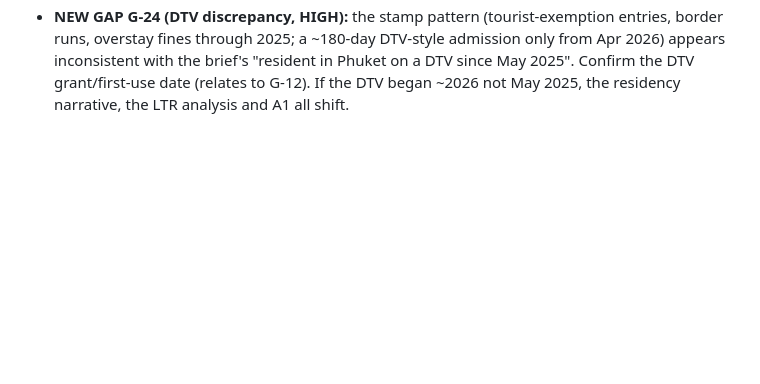
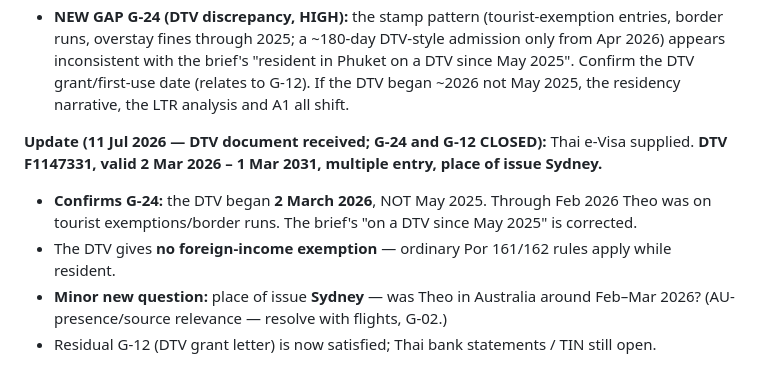
Before and after one commit to SaintTDOG/Money-Manager, a Markdown page: tax-review/outputs/gaps.md, the part around the change. Drawn GitHub-style; blank space fills up the shorter version.

```diff
--- a/tax-review/outputs/gaps.md
+++ b/tax-review/outputs/gaps.md
@@ -112,3 +112,13 @@ now splits into "exists, provide it" vs "genuinely not available":
   appears inconsistent with the brief's "resident in Phuket on a DTV since May 2025". Confirm
   the DTV grant/first-use date (relates to G-12). If the DTV began ~2026 not May 2025, the
   residency narrative, the LTR analysis and A1 all shift.
+
+**Update (11 Jul 2026 — DTV document received; G-24 and G-12 CLOSED):** Thai e-Visa supplied.
+**DTV F1147331, valid 2 Mar 2026 – 1 Mar 2031, multiple entry, place of issue Sydney.**
+- **Confirms G-24:** the DTV began **2 March 2026**, NOT May 2025. Through Feb 2026 Theo was on
+  tourist exemptions/border runs. The brief's "on a DTV since May 2025" is corrected.
+- The DTV gives **no foreign-income exemption** — ordinary Por 161/162 rules apply while
+  resident.
+- **Minor new question:** place of issue **Sydney** — was Theo in Australia around Feb–Mar
+  2026? (AU-presence/source relevance — resolve with flights, G-02.)
+- Residual G-12 (DTV grant letter) is now satisfied; Thai bank statements / TIN still open.
```
Also changed, not shown: tax-review/outputs/10-strategy.md (added, +116 -0 lines).
